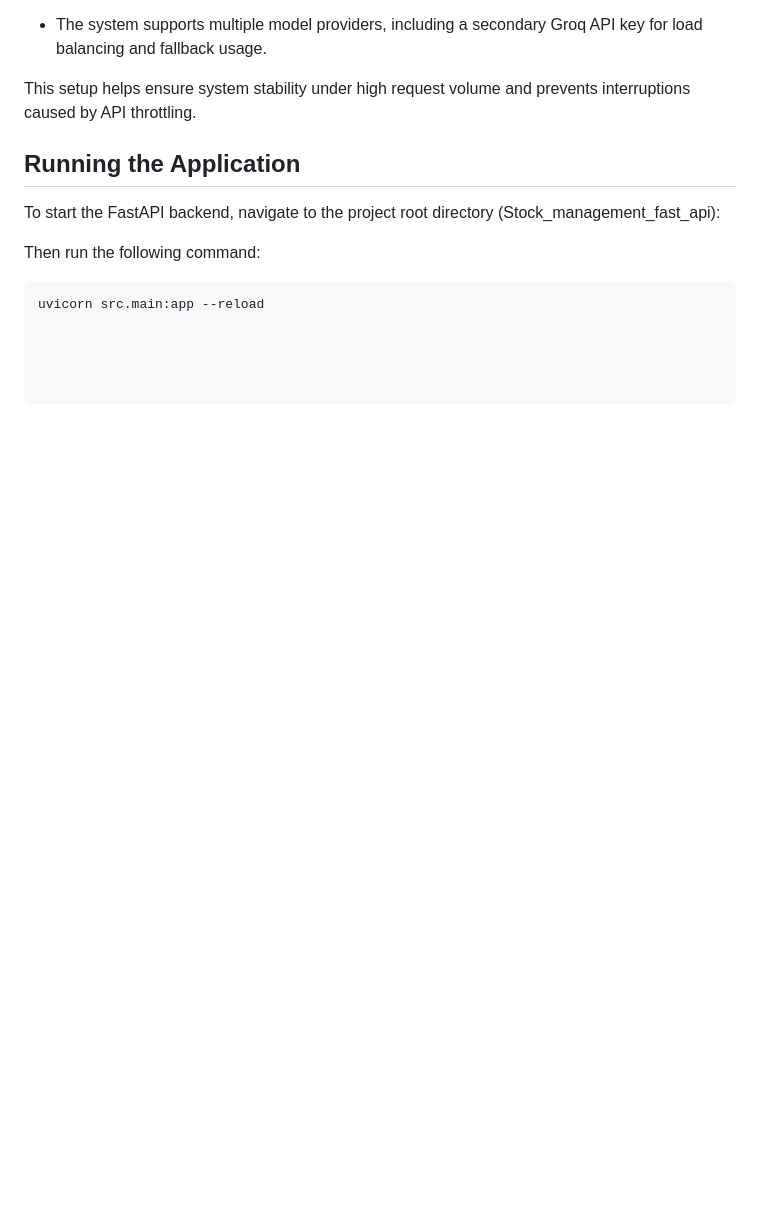
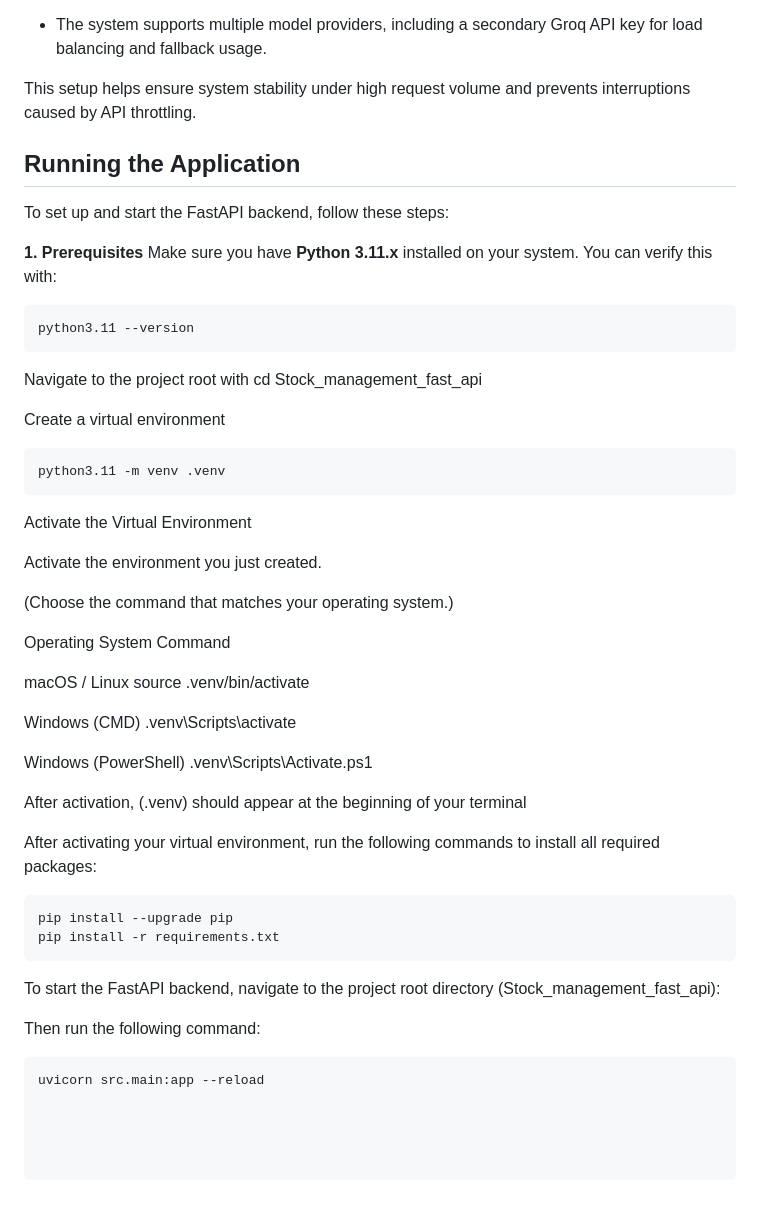
Before and after one commit to danthemanthereal/stock_management_system, a Markdown page: README.md, the part around the change. GitHub-like rendering; blank space fills up the shorter version.

````diff
--- a/README.md
+++ b/README.md
@@ -231,8 +231,46 @@ This setup helps ensure system stability under high request volume and prevents
 
 ## Running the Application
 
+To set up and start the FastAPI backend, follow these steps:
+
+**1. Prerequisites**
+Make sure you have **Python 3.11.x** installed on your system. You can verify this with:
+```bash
+python3.11 --version
+```
+
+Navigate to the project root with cd Stock_management_fast_api
+
+Create a virtual environment
+
+```bash
+python3.11 -m venv .venv
+```
+
+ Activate the Virtual Environment
+
+Activate the environment you just created.
+
+(Choose the command that matches your operating system.)
+
+Operating System	Command
+
+macOS / Linux	source .venv/bin/activate
+
+Windows (CMD)	.venv\Scripts\activate
+
+Windows (PowerShell)	.venv\Scripts\Activate.ps1
+
+After activation, (.venv) should appear at the beginning of your terminal
+
+After activating your virtual environment, run the following commands to install all required packages:
+
+```bash
+pip install --upgrade pip
+pip install -r requirements.txt
+```
+
 To start the FastAPI backend, navigate to the project root directory (Stock_management_fast_api):
-
 
 Then run the following command:
 
````
